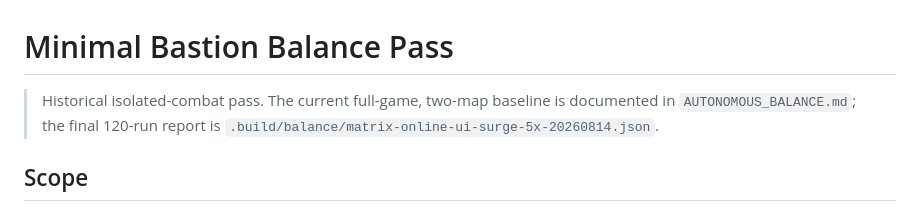
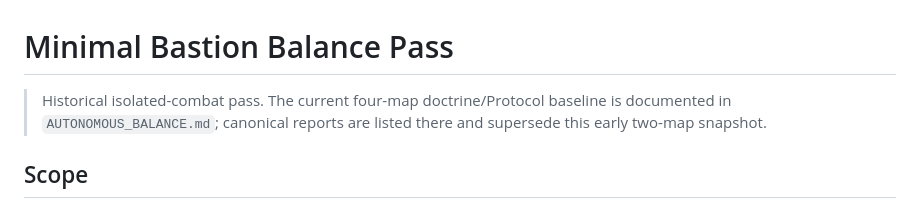
Before and after one commit to limax2012/tower-defense, a Markdown page: BALANCE_REPORT.md, the part around the change. GitHub-like rendering.

```diff
--- a/BALANCE_REPORT.md
+++ b/BALANCE_REPORT.md
@@ -1,6 +1,6 @@
 # Minimal Bastion Balance Pass
 
-> Historical isolated-combat pass. The current full-game, two-map baseline is documented in `AUTONOMOUS_BALANCE.md`; the final 120-run report is `.build/balance/matrix-online-ui-surge-5x-20260814.json`.
+> Historical isolated-combat pass. The current four-map doctrine/Protocol baseline is documented in `AUTONOMOUS_BALANCE.md`; canonical reports are listed there and supersede this early two-map snapshot.
 
 ## Scope
 
```
Also changed, not shown: OVERNIGHT_PROGRESS.md (+6 -6 lines).
